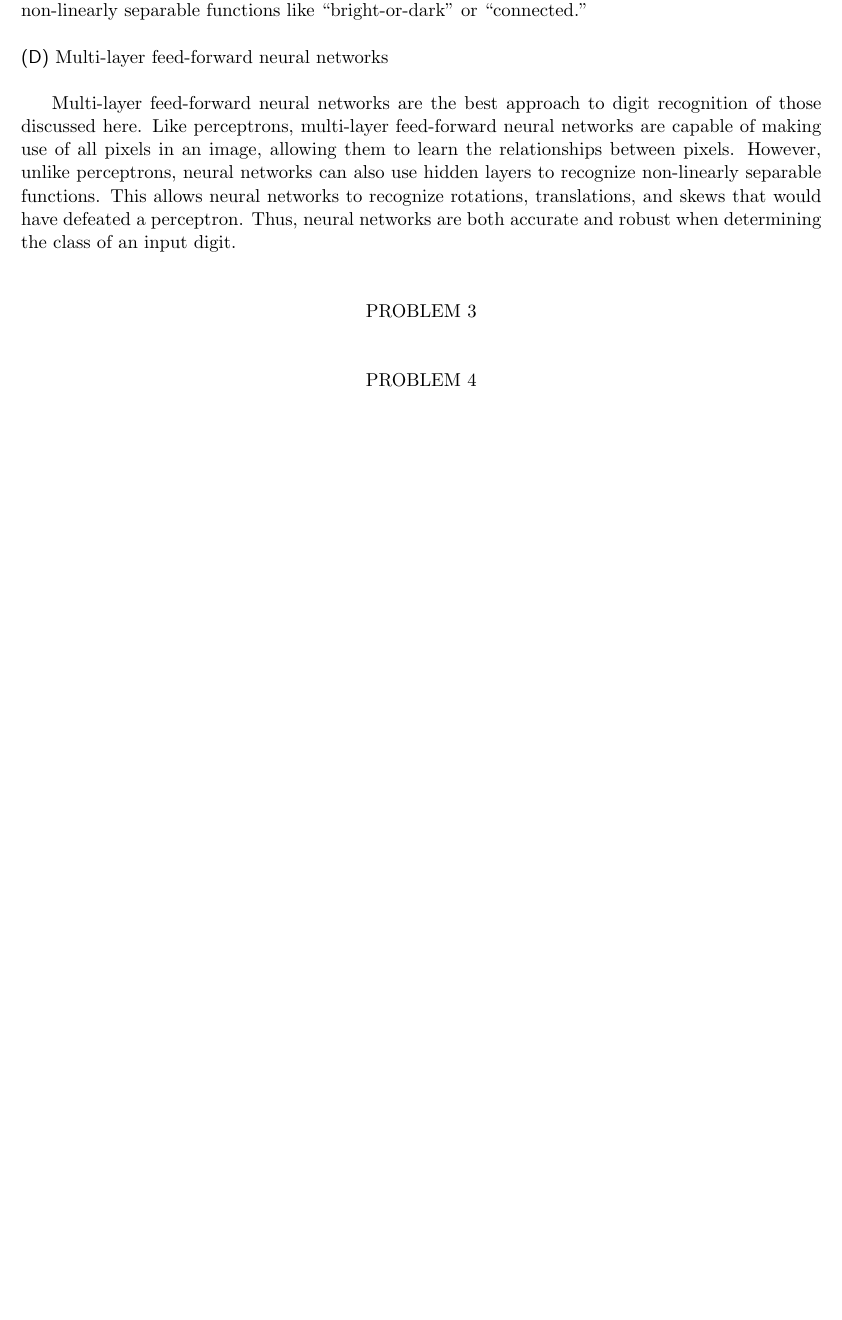
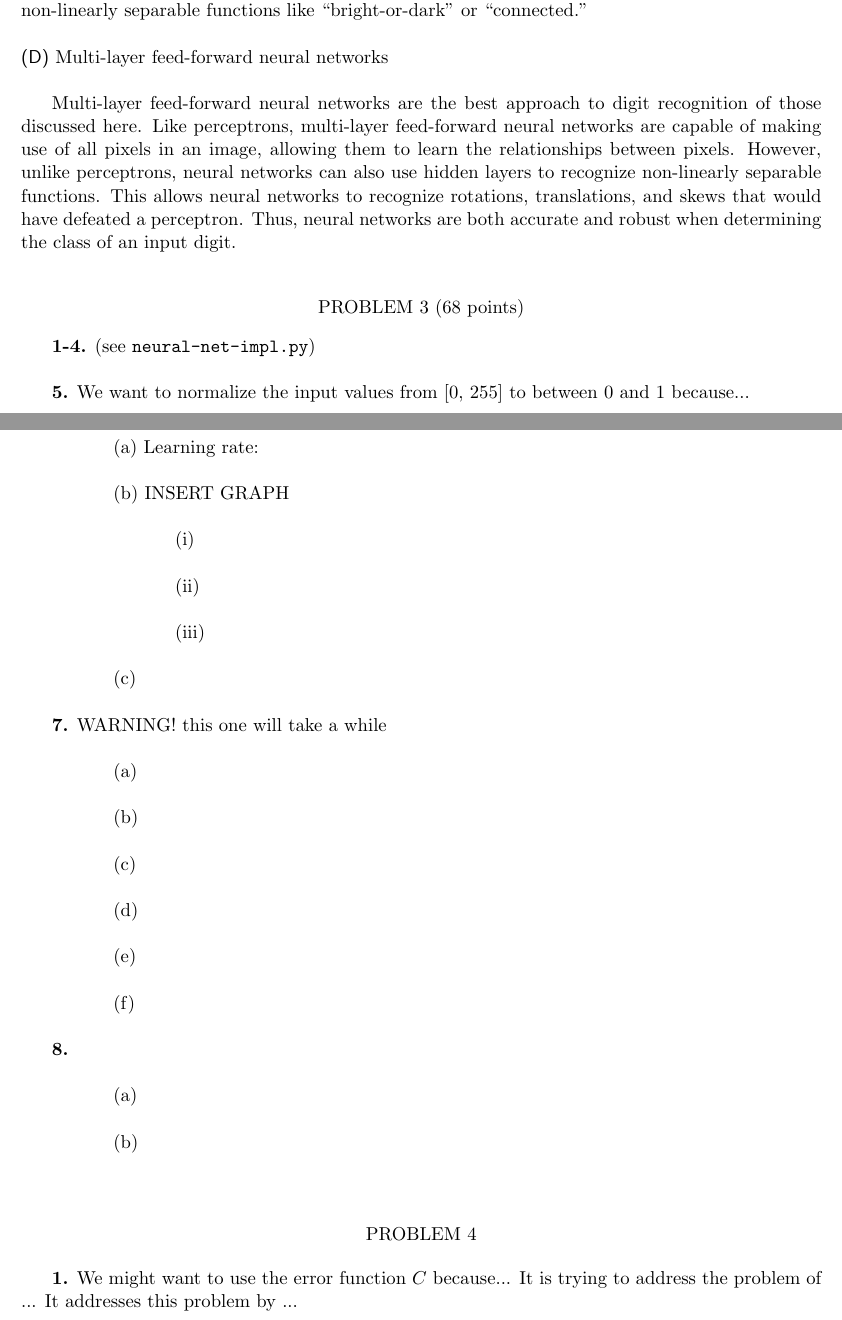
Before and after one commit to rlucioni/cs181, a LaTeX problem sheet (hw2/lucioni-broudy-hw2.tex): part of page 3 of 3 before the commit and two parts of pages 3 and 4 of 4 after it, the two joined at a grey line, cut so that both start at the same text, the shorter picture padded with empty space. Compiled offline with pdfLaTeX.

Commit message:
prepared tex skeleton for questions 3 and 4

```diff
--- a/hw2/lucioni-broudy-hw2.tex
+++ b/hw2/lucioni-broudy-hw2.tex
@@ -82,11 +82,55 @@ Multi-layer feed-forward neural networks are the best approach to digit recognit
 
 
 %%%%%%%%%%%%%%%%%%%%%%%%%%%%%%%%%%%%%%%%%%%%%%%%%%%%
-\problem{}
+\problem{68}
+
+{\bf 1-4.} (see {\tt neural-net-impl.py}) \\
+
+{\bf 5.} We want to normalize the input values from [0, 255] to between 0 and 1 because... \\
+
+{\bf 6.} \\
+
+\tab (a) Learning rate: \\
+
+\tab (b) INSERT GRAPH \\
+
+\tab\tab (i) \\
+
+\tab\tab (ii) \\
+
+\tab\tab (iii) \\
+
+\tab (c) \\
+
+
+{\bf 7.} WARNING! this one will take a while \\
+
+\tab (a) \\
+
+\tab (b) \\
+
+\tab (c) \\
+
+\tab (d) \\
+
+\tab (e) \\
+
+\tab (f) \\
+
+
+{\bf 8.} \\
+
+\tab (a) \\
+
+\tab (b) \\
 
 %%%%%%%%%%%%%%%%%%%%%%%%%%%%%%%%%%%%%%%%%%%%%%%%%%%%
 \problem{}
 
+{\bf 1.} We might want to use the error function $C$ because... It is trying to address the problem of ... It addresses this problem by ...\\
+
+{\bf 2.}
+
 
 
 \end{document}
```
